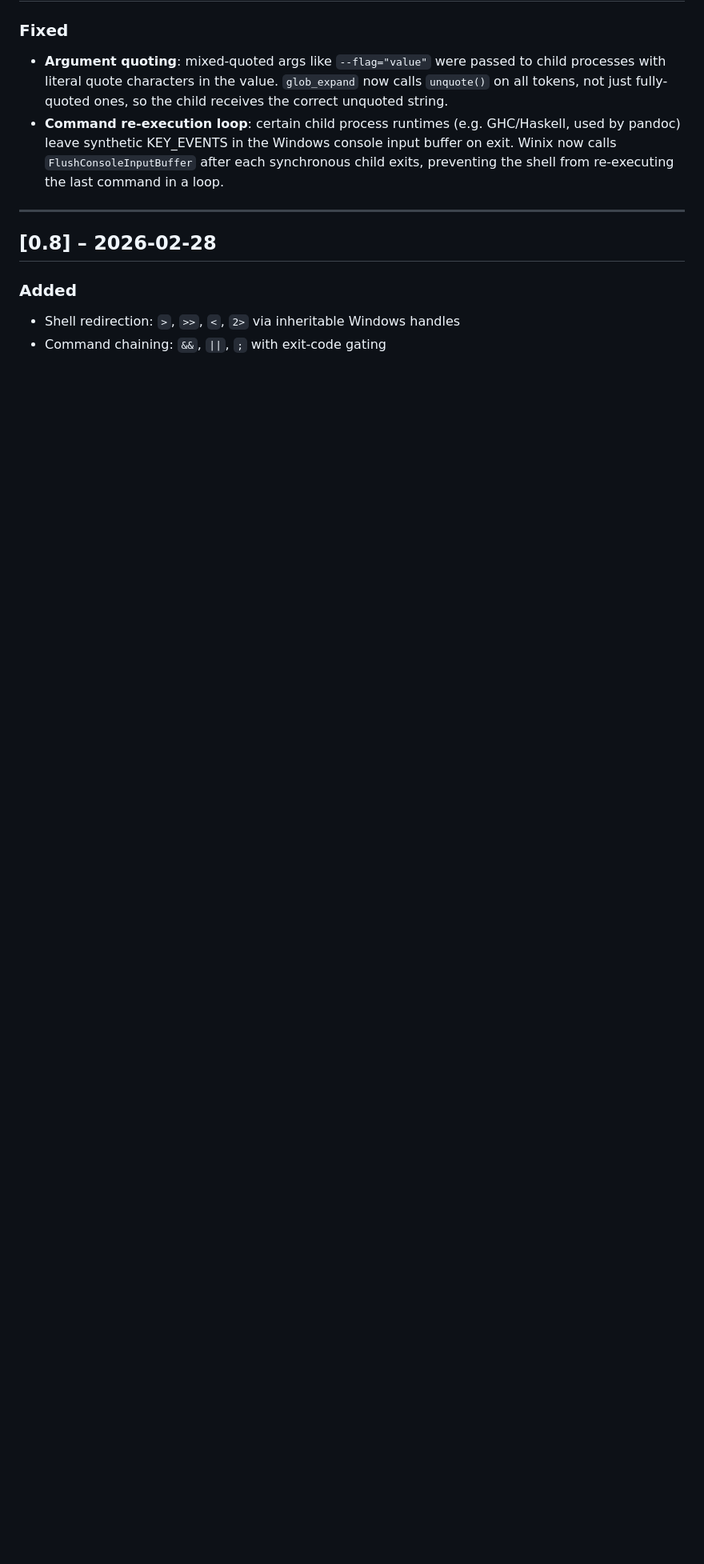
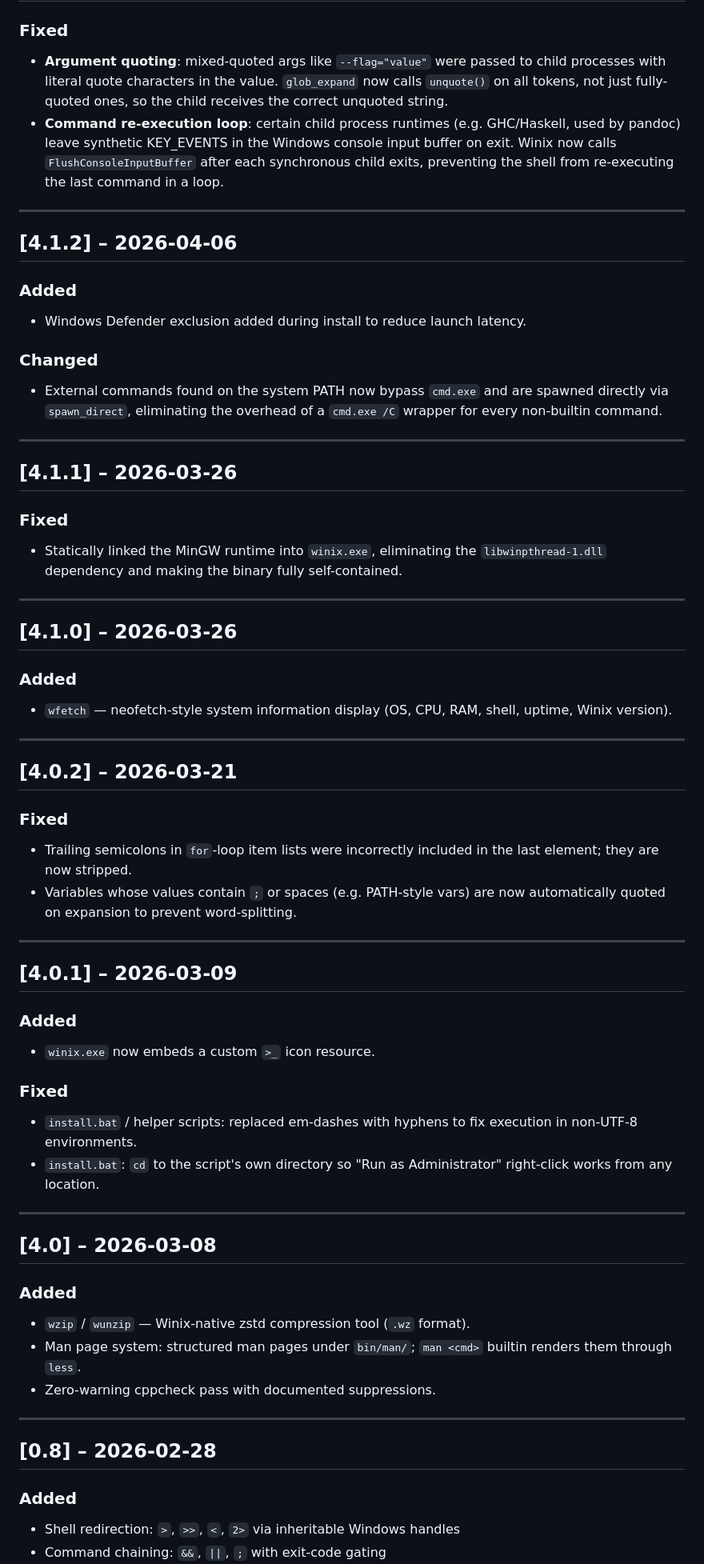
Before and after one commit to twbaty/winix, a Markdown page: docs/CHANGELOG.md, the part around the change. Shown at 80% size. GitHub-like rendering; blank space fills up the shorter version.

Commit message:
docs: backfill changelog for all 4.x releases (4.0 through 4.1.2)
Co-Authored-By: Claude Sonnet 4.6 <noreply@anthropic.com>

```diff
--- a/docs/CHANGELOG.md
+++ b/docs/CHANGELOG.md
@@ -20,6 +20,61 @@ _Changes in development, not yet in a formal release._
   used by pandoc) leave synthetic KEY_EVENTS in the Windows console input buffer
   on exit. Winix now calls `FlushConsoleInputBuffer` after each synchronous child
   exits, preventing the shell from re-executing the last command in a loop.
+
+---
+
+## [4.1.2] – 2026-04-06
+### Added
+- Windows Defender exclusion added during install to reduce launch latency.
+
+### Changed
+- External commands found on the system PATH now bypass `cmd.exe` and are
+  spawned directly via `spawn_direct`, eliminating the overhead of a `cmd.exe /C`
+  wrapper for every non-builtin command.
+
+---
+
+## [4.1.1] – 2026-03-26
+### Fixed
+- Statically linked the MinGW runtime into `winix.exe`, eliminating the
+  `libwinpthread-1.dll` dependency and making the binary fully self-contained.
+
+---
+
+## [4.1.0] – 2026-03-26
+### Added
+- `wfetch` — neofetch-style system information display (OS, CPU, RAM, shell,
+  uptime, Winix version).
+
+---
+
+## [4.0.2] – 2026-03-21
+### Fixed
+- Trailing semicolons in `for`-loop item lists were incorrectly included in the
+  last element; they are now stripped.
+- Variables whose values contain `;` or spaces (e.g. PATH-style vars) are now
+  automatically quoted on expansion to prevent word-splitting.
+
+---
+
+## [4.0.1] – 2026-03-09
+### Added
+- `winix.exe` now embeds a custom `>_` icon resource.
+
+### Fixed
+- `install.bat` / helper scripts: replaced em-dashes with hyphens to fix
+  execution in non-UTF-8 environments.
+- `install.bat`: `cd` to the script's own directory so "Run as Administrator"
+  right-click works from any location.
+
+---
+
+## [4.0] – 2026-03-08
+### Added
+- `wzip` / `wunzip` — Winix-native zstd compression tool (`.wz` format).
+- Man page system: structured man pages under `bin/man/`; `man <cmd>` builtin
+  renders them through `less`.
+- Zero-warning cppcheck pass with documented suppressions.
 
 ---
 
```
